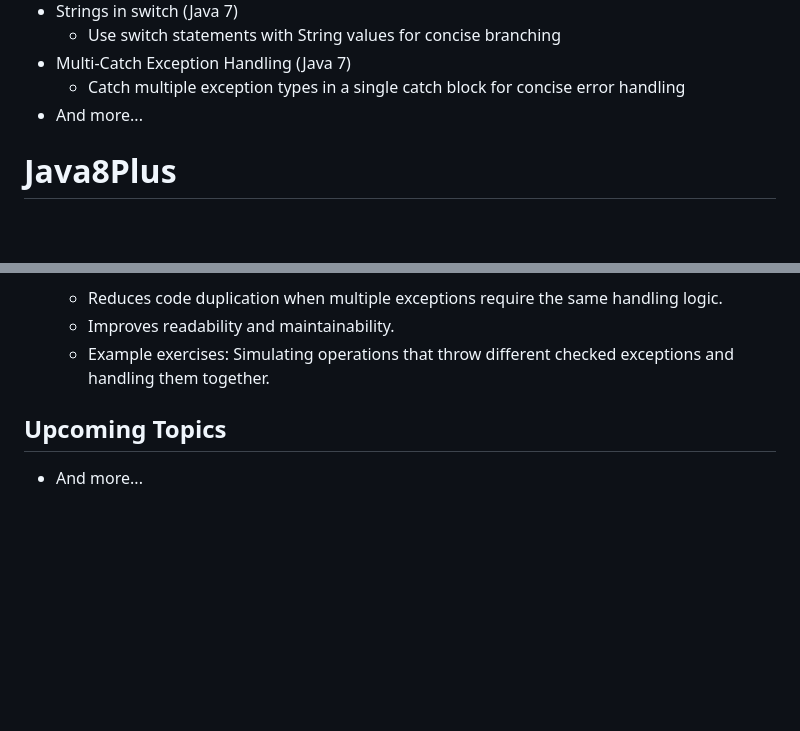
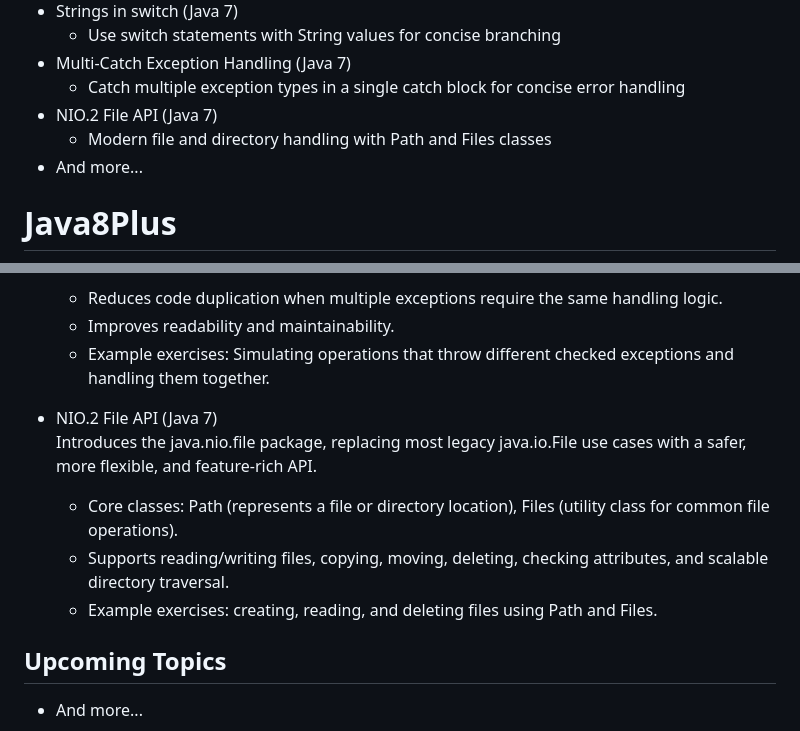
Before and after one commit to ATH25/Java8Plus, a Markdown page: README.md, 2 parts joined by grey strips. Rendered like a GitHub page; blank space fills up the shorter version.

Commit message:
update the readme file with NIO.2 File API

```diff
--- a/README.md
+++ b/README.md
@@ -33,6 +33,8 @@ You’ll find:
   - Use switch statements with String values for concise branching
 - Multi-Catch Exception Handling (Java 7)
   - Catch multiple exception types in a single catch block for concise error handling
+- NIO.2 File API (Java 7)
+  - Modern file and directory handling with Path and Files classes
 - And more...
 
 # Java8Plus
@@ -222,6 +224,12 @@ This repository contains sample Java programs that explore features introduced i
   - Improves readability and maintainability.
   - Example exercises: Simulating operations that throw different checked exceptions and handling them together.
 
+- NIO.2 File API (Java 7)
+  Introduces the java.nio.file package, replacing most legacy java.io.File use cases with a safer, more flexible, and feature-rich API.
+  - Core classes: Path (represents a file or directory location), Files (utility class for common file operations).
+  - Supports reading/writing files, copying, moving, deleting, checking attributes, and scalable directory traversal.
+  - Example exercises: creating, reading, and deleting files using Path and Files.
+
 ## Upcoming Topics
 
 - And more...
```
